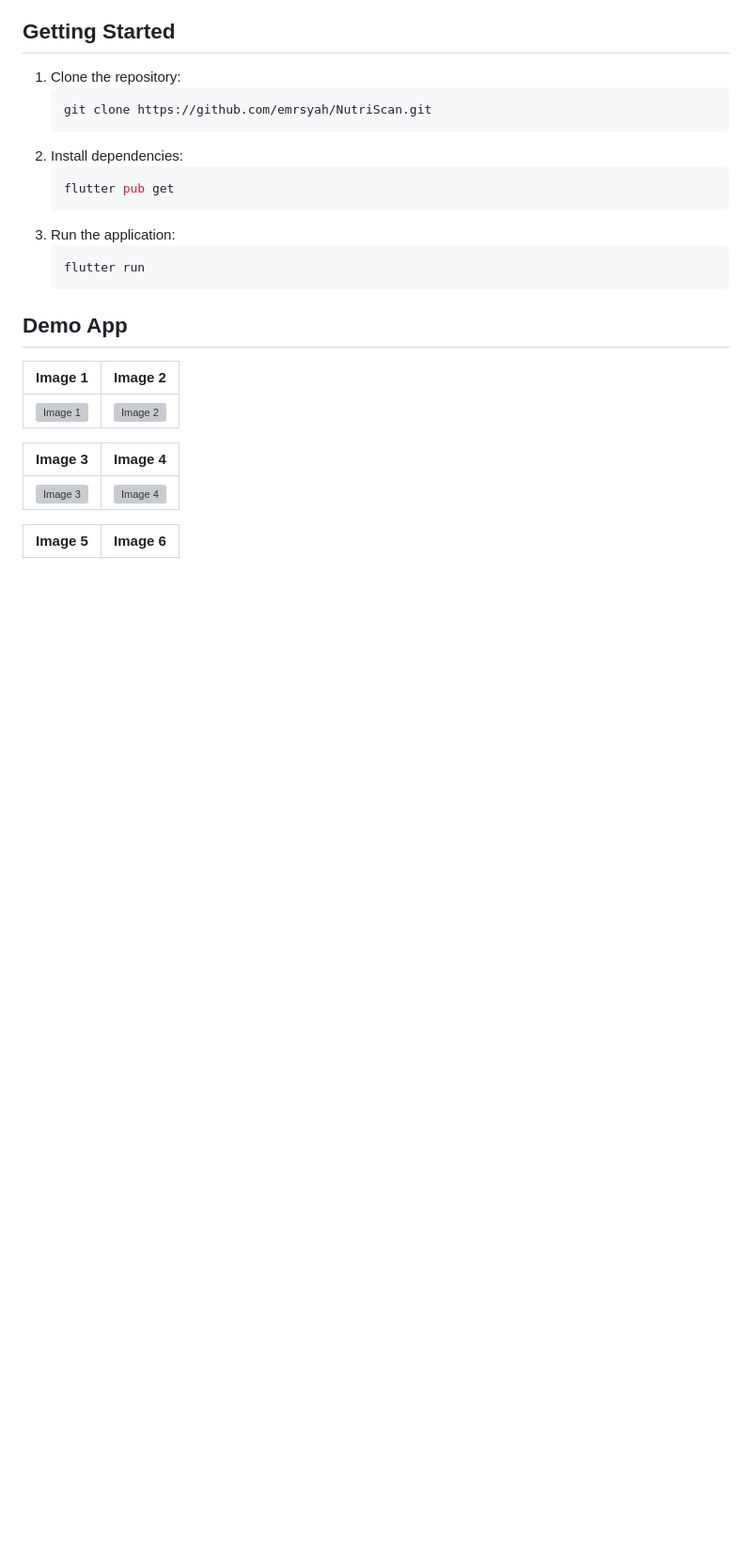
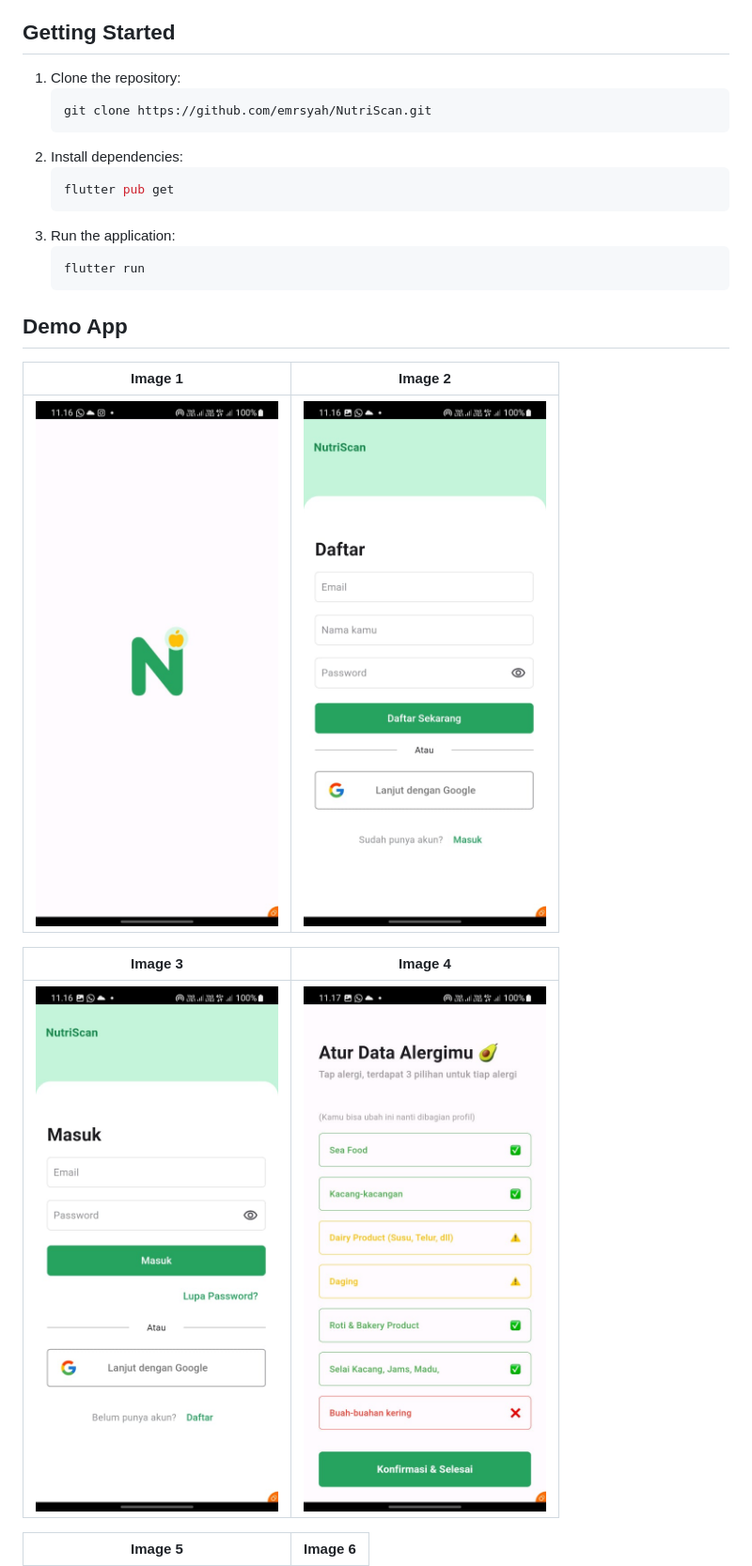
Before and after one commit to emrsyah/NutriScan, a Markdown page: README.md, the part around the change printed below. Shown: that part at 94% size. Drawn GitHub-style; blank space fills up the shorter version; grey boxes are pictures that could not be loaded.

```diff
--- a/README.md
+++ b/README.md
@@ -93,11 +93,11 @@ The true reward of your donation is, of course, the positive impact you create.
 
 | Image 1                            | Image 2                            |
 | ---------------------------------- | ---------------------------------- |
-| ![Image 1](assets/images/rm1.jpeg) | ![Image 2](assets/images/rm2.jpeg) |
+| ![Image 1](assets/image/rm1.jpg) | ![Image 2](assets/image/rm2.jpg) |
 
 | Image 3                            | Image 4                            |
 | ---------------------------------- | ---------------------------------- |
-| ![Image 3](assets/images/rm3.jpeg) | ![Image 4](assets/images/rm4.jpeg) |
+| ![Image 3](assets/image/rm3.jpg) | ![Image 4](assets/image/rm4.jpg) |
 
 | Image 5                            | Image 6                            |
 | ---------------------------------- | ---------------------------------- |
```
Also changed, not shown: other parts of README.md (+7 -7 lines).
